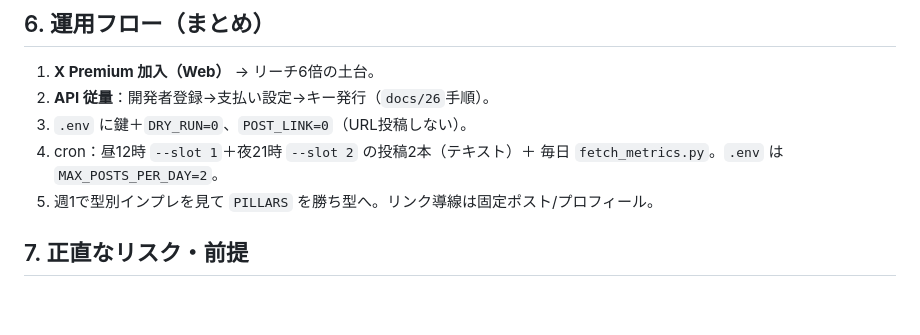
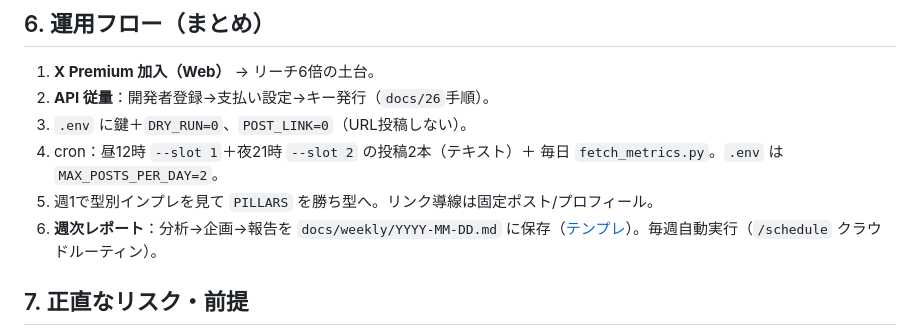
Before and after one commit to maru0814/vocalcoach, a Markdown page: docs/29_X有料自動化_月2000円_インプレ計測.md, the part around the change. Rendered like a GitHub page; blank space fills up the shorter version.

Commit message:
docs(sns): 週次レポート(docs/weekly)の置き場とテンプレを追加
Xグロースの「4.企画＋5.報告」を1週1ファイル(YYYY-MM-DD.md)で残す
場所とテンプレを用意。毎週自動実行(/scheduleルーティン)で更新する前提。

Co-Authored-By: Claude Opus 4.8 <noreply@anthropic.com>

```diff
--- a/docs/29_X有料自動化_月2000円_インプレ計測.md
+++ b/docs/29_X有料自動化_月2000円_インプレ計測.md
@@ -69,6 +69,7 @@
 3. `.env` に鍵＋`DRY_RUN=0`、`POST_LINK=0`（URL投稿しない）。
 4. cron：昼12時 `--slot 1`＋夜21時 `--slot 2` の投稿2本（テキスト）＋ 毎日 `fetch_metrics.py`。`.env` は `MAX_POSTS_PER_DAY=2`。
 5. 週1で型別インプレを見て `PILLARS` を勝ち型へ。リンク導線は固定ポスト/プロフィール。
+6. **週次レポート**：分析→企画→報告を `docs/weekly/YYYY-MM-DD.md` に保存（[テンプレ](weekly/_template.md)）。毎週自動実行（`/schedule` クラウドルーティン）。
 
 ## 7. 正直なリスク・前提
 - 価格は変わる。**URL投稿$0.20**が地雷 → 自動では原則しない（ガードでも抑止）。
```
Also changed, not shown: docs/weekly/README.md (added, +21 -0 lines), docs/weekly/_template.md (added, +39 -0 lines).
